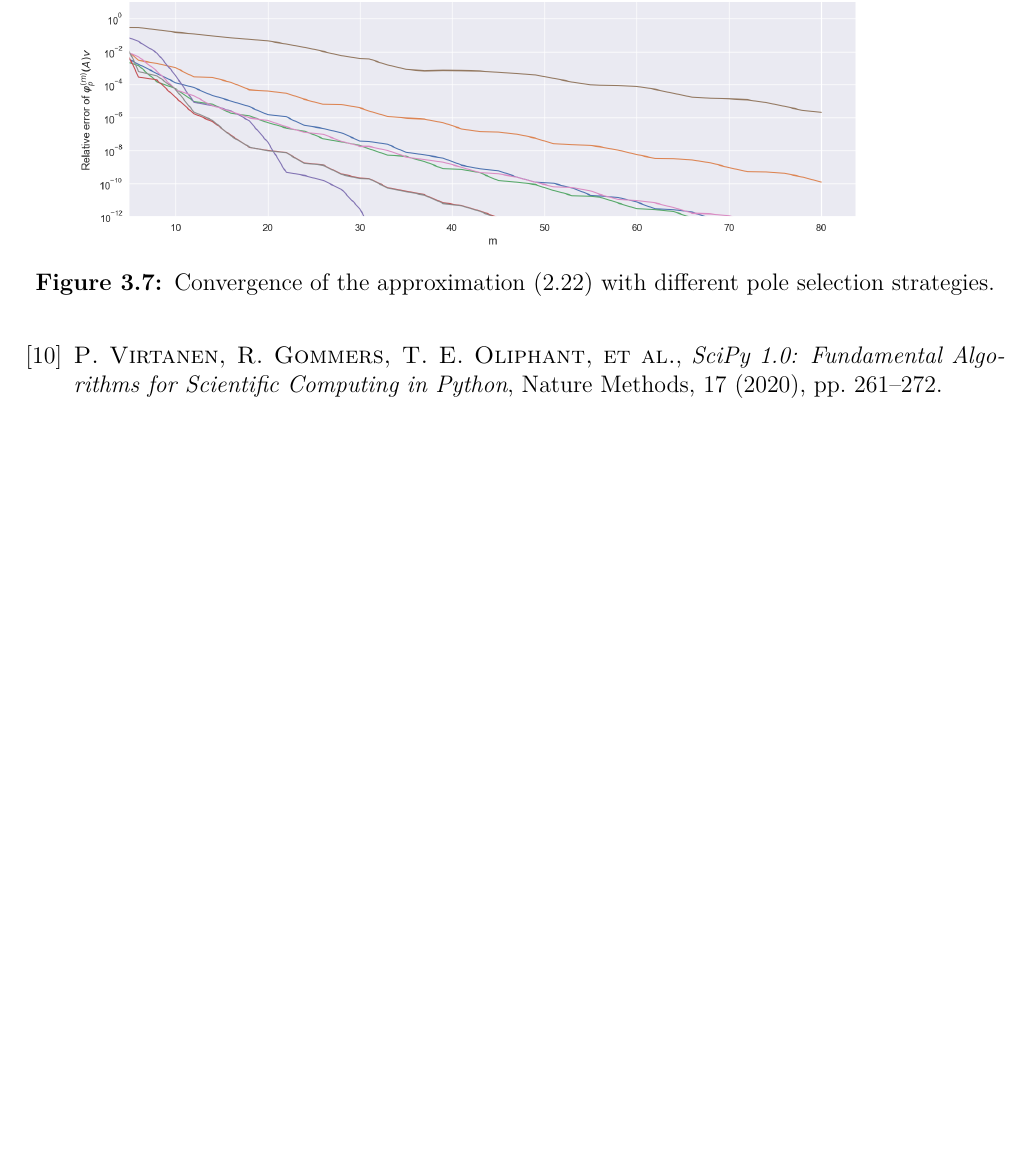
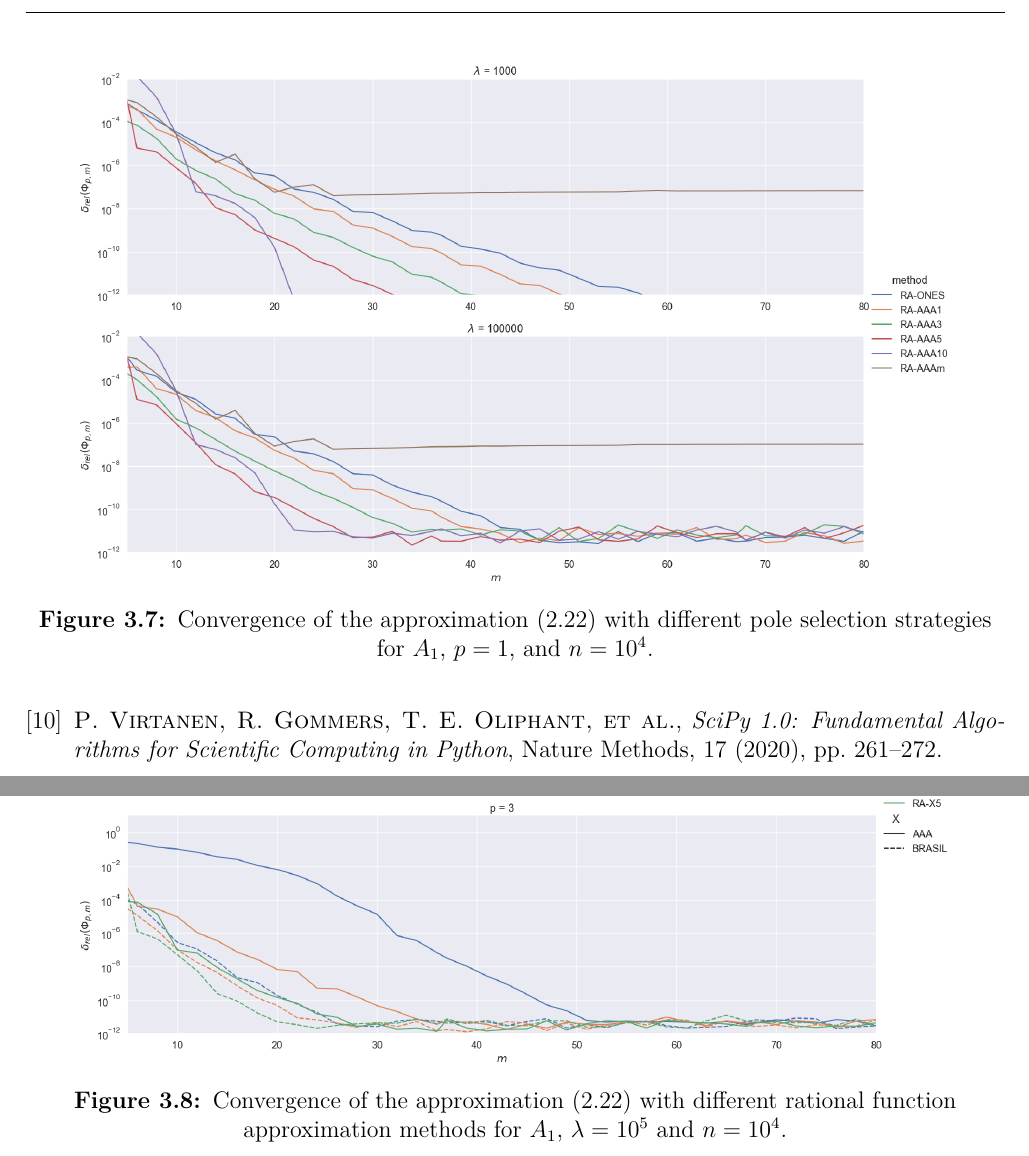
Before and after one commit to sprmsv/KAMF, a LaTeX paper (tex/main.tex, which reads tex/body.tex): part of page 18 of 18 before the commit and two parts of pages 19 and 20 of 20 after it, the two joined at a grey line, cut so that both start at the same text, the shorter picture padded with empty space. Compiled offline with pdfLaTeX.

Commit message:
update figures

```diff
--- a/tex/body.tex
+++ b/tex/body.tex
@@ -914,10 +925,23 @@ and more iterations to converge when $\lambda \to \infty$.
+\begin{comment}
+    - They perform similarly in p=0 but BRASIL outperforms AAA as p grows.
+\end{comment}
 
 \begin{figure}[h]
     \centering
-    \includegraphics[width=.9\textwidth]{img/AAA/cnvg_poles_n3600_eigs.png}
+    \includegraphics[width=.9\textwidth]{img/AAA/cnvg_poles_n10000_eigs.png}
     \caption{
         Convergence of the approximation \eqref{eq:rationalkrylovapproximation} with different
-        pole selection strategies.
+        pole selection strategies for $A_1$, $p=1$, and $n=10^4$.
     }
-    \label{fig:rationalkrylovpoles}
+    \label{fig:rationalkrylovpoleselection}
 \end{figure}
+
+\begin{figure}[h]
+    \centering
+    \includegraphics[width=.9\textwidth]{img/AAA/cnvg_poles_n10000_eigs_BRASIL.png}
+    \caption{
+        Convergence of the approximation \eqref{eq:rationalkrylovapproximation} with different
+        rational function approximation methods for $A_1$, $\lambda = 10^5$ and $n=10^4$.
+    }
+    \label{fig:rationalkrylovpoleselectionbrasil}
+\end{figure}
```
Also changed, not shown: tex/img/AAA/cnvg_poles_n10000_eigs.png (added), tex/img/AAA/cnvg_poles_n10000_eigs_BRASIL.png (added), tex/img/AAA/cnvg_poles_n3600_eig1e04.png (deleted), tex/img/AAA/cnvg_poles_n3600_eig1e05.png (deleted), tex/img/AAA/cnvg_poles_n3600_eigs.png (deleted), tex/img/krylovapproximation/cnvg_matrices_PA_n10000.png, tex/img/krylovapproximation/cnvg_methods_p1_3600.png (deleted), tex/img/krylovapproximation/cnvg_methods_p1_4900.png (deleted), tex/img/krylovapproximation/cnvg_ps_PA_n10000.png, tex/img/krylovapproximation/cnvg_ps_RA-AAA10_n10000.png (added), tex/img/krylovapproximation/cnvg_ps_RA_n10000.png, tex/img/krylovapproximation/cputime_methods.png, tex/body.tex (15 more changed lines), 1 other file.
